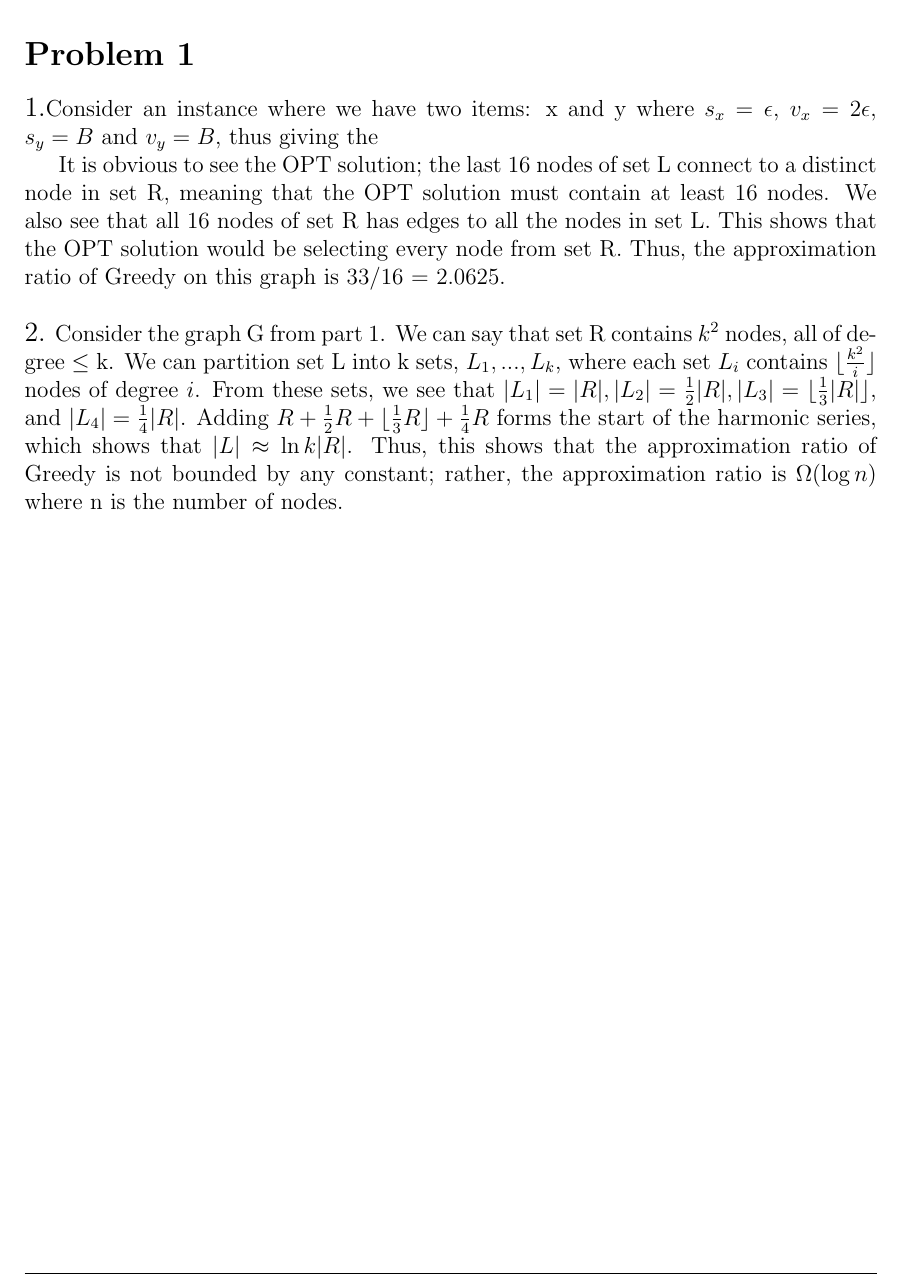
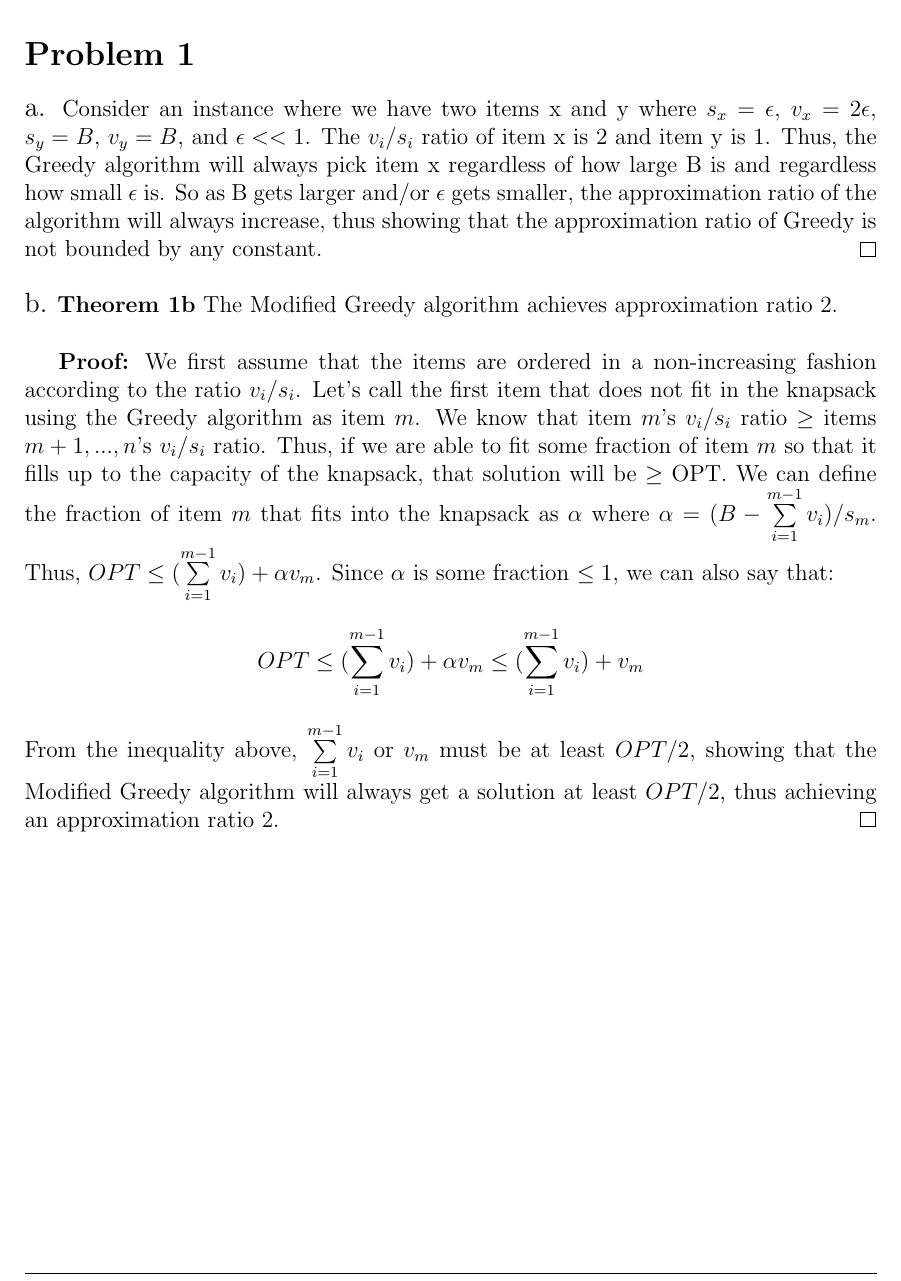
Before and after one commit to wongalex/Sandbox, a LaTeX problem sheet (COMS6232/HW2/AlexWonghw2.tex): part of page 2 of 5, cut so that both start at the same text. Compiled offline with LaTeX, dvips and Ghostscript.

Commit message:
problem1 done

```diff
--- a/COMS6232/HW2/AlexWonghw2.tex
+++ b/COMS6232/HW2/AlexWonghw2.tex
@@ -11,12 +11,13 @@
 \skipevenpage
 
 \problemNo{1}
-{\large1.}Consider an instance where we have two items: x and y where $s_x = \epsilon$, $v_x = 2\epsilon$, $s_y = B$ and $v_y =B$, thus giving the
-
-It is obvious to see the OPT solution; the last 16 nodes of set L connect to a distinct node in set R, meaning that the OPT solution must contain at least 16 nodes. We also see that all 16 nodes of set R has edges to all the nodes in set L. This shows that the OPT solution would be selecting every node from set R. Thus, the approximation ratio of Greedy on this graph is 33/16 = 2.0625.
+{\large a.} Consider an instance where we have two items x and y where $s_x = \epsilon$, $v_x = 2\epsilon$, $s_y = B$, $v_y =B$, and $\epsilon << 1$. The $v_i/s_i$ ratio of item x is 2 and item y is 1. Thus, the Greedy algorithm will always pick item x regardless of how large B is and regardless how small $\epsilon$ is. So as B gets larger and/or $\epsilon$ gets smaller, the approximation ratio of the algorithm will always increase, thus showing that the approximation ratio of Greedy is not bounded by any constant. \hfill\qed
 \newline
 \newline
-{\large2.} Consider the graph G from part 1. We can say that set R contains $k^2$ nodes, all of degree $\leq$ k. We can partition set L into k sets, $L_1,...,L_k$, where each set $L_i$ contains $\lfloor$$\frac{k^2}{i}$$\rfloor$ nodes of degree $i$. From these sets, we see that $|L_1| = |R|, |L_2| = \frac{1}{2}|R|, |L_3| = \lfloor\frac{1}{3}|R|\rfloor$, and $|L_4| = \frac{1}{4}|R|$. Adding $R+\frac{1}{2}R+\lfloor\frac{1}{3}R\rfloor+\frac{1}{4}R$ forms the start of the harmonic series, which shows that $|L|\approx \ln{k}|R|$. Thus, this shows that the approximation ratio of Greedy is not bounded by any constant; rather, the approximation ratio is $\Omega(\log{n})$ where n is the number of nodes.
+{\large b.} \textbf{Theorem 1b} The Modified Greedy algorithm achieves approximation ratio 2.
+\newline
+
+\textbf{Proof:} We first assume that the items are ordered in a non-increasing fashion according to the ratio $v_i/s_i$. Let's call the first item that does not fit in the knapsack using the Greedy algorithm as item $m$. We know that item $m$'s $v_i/s_i$ ratio $\geq$ items $m+1,...,n$'s $v_i/s_i$ ratio. Thus, if we are able to fit some fraction of item $m$ so that it fills up to the capacity of the knapsack, that solution will be $\geq$ OPT. We can define the fraction of item $m$ that fits into the knapsack as $\alpha$ where $\alpha = (B - \sum\limits_{i=1}^{m-1} v_i) / s_m$. Thus, $OPT \leq (\sum\limits_{i=1}^{m-1} v_i) + \alpha v_m$. Since $\alpha$ is some fraction $\leq 1$, we can also say that: $$OPT \leq (\sum\limits_{i=1}^{m-1} v_i) + \alpha v_m \leq (\sum\limits_{i=1}^{m-1} v_i) + v_m$$ From the inequality above, $\sum\limits_{i=1}^{m-1} v_i$ or $v_m$ must be at least $OPT/2$, showing that the Modified Greedy algorithm will always get a solution at least $OPT/2$, thus achieving an approximation ratio 2. \hfill\qed
 
 \problemNo{2}
 {\large1.} \textbf{Lemma 2.1} Let $T$ be the minimum spanning tree of the weighted complete graph $G$. Then cost($T$) $\leq$ OPT, where OPT is the cost of the optimal \textit{s-t} path.
```
Also changed, not shown: COMS6232/HW2/AlexWonghw2.pdf, 3 other files.
